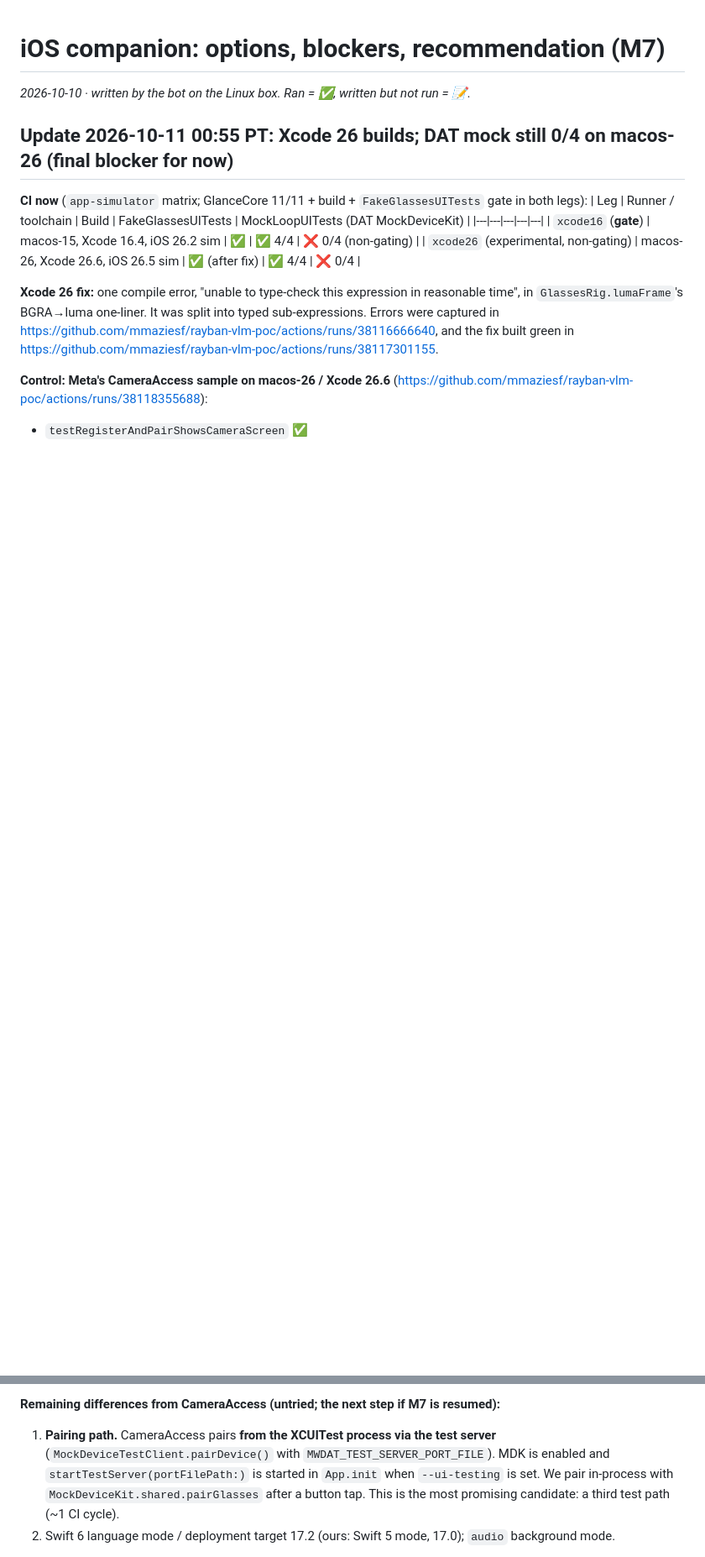
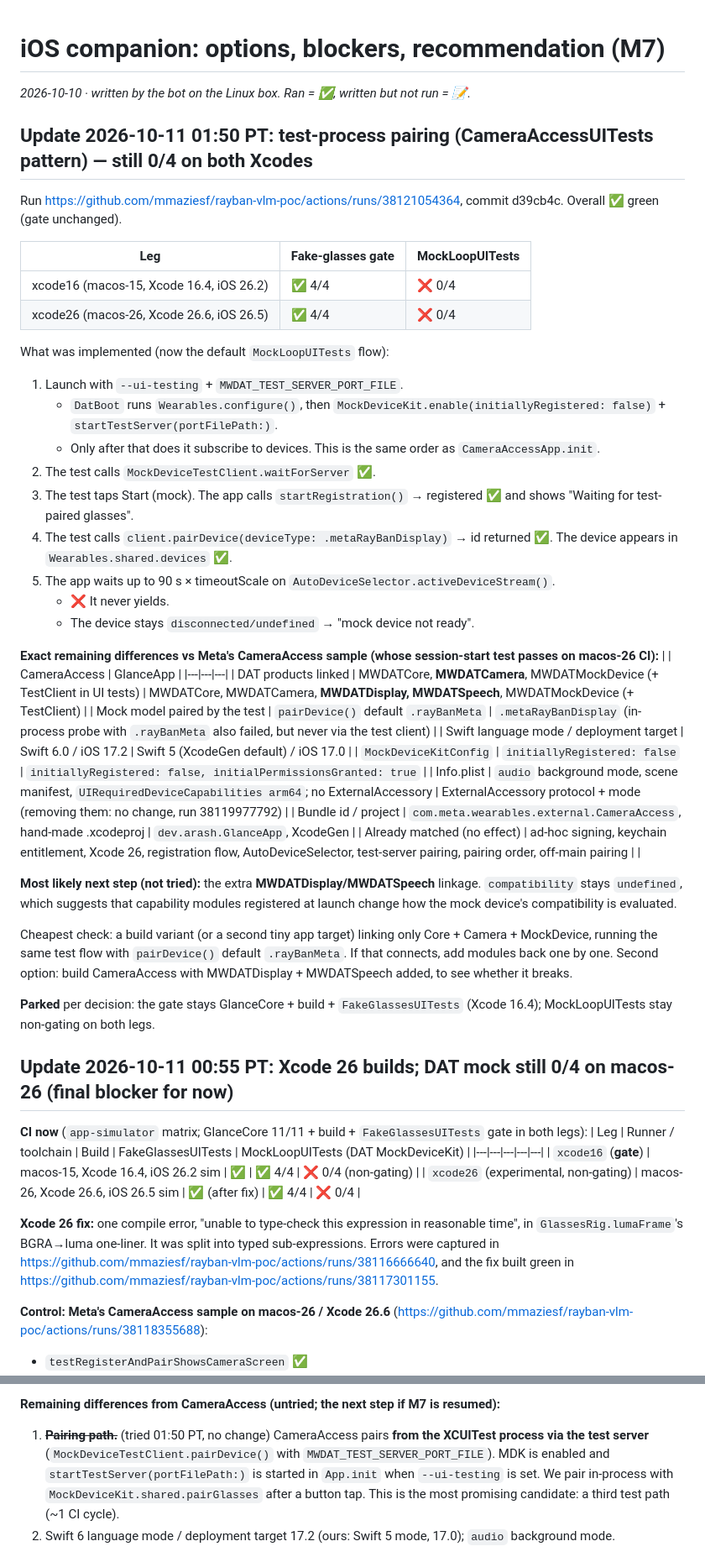
Before and after one commit to mmaziesf/rayban-vlm-poc, a Markdown page: docs/IOS_OPTIONS.md, 2 parts joined by grey strips. Shown at 84% size. Drawn GitHub-style; blank space fills up the shorter version.

```diff
--- a/docs/IOS_OPTIONS.md
+++ b/docs/IOS_OPTIONS.md
@@ -1,6 +1,42 @@
 # iOS companion: options, blockers, recommendation (M7)
 
 _2026-10-10 · written by the bot on the Linux box. Ran = ✅, written but not run = 📝._
+
+## Update 2026-10-11 01:50 PT: test-process pairing (CameraAccessUITests pattern) — still 0/4 on both Xcodes
+Run [https://github.com/mmaziesf/rayban-vlm-poc/actions/runs/38121054364](https://github.com/mmaziesf/rayban-vlm-poc/actions/runs/38121054364), commit d39cb4c. Overall ✅ green (gate unchanged).
+
+| Leg | Fake-glasses gate | MockLoopUITests |
+|---|---|---|
+| xcode16 (macos-15, Xcode 16.4, iOS 26.2) | ✅ 4/4 | ❌ 0/4 |
+| xcode26 (macos-26, Xcode 26.6, iOS 26.5) | ✅ 4/4 | ❌ 0/4 |
+
+What was implemented (now the default `MockLoopUITests` flow):
+1. Launch with `--ui-testing` + `MWDAT_TEST_SERVER_PORT_FILE`.
+   - `DatBoot` runs `Wearables.configure()`, then `MockDeviceKit.enable(initiallyRegistered: false)` + `startTestServer(portFilePath:)`.
+   - Only after that does it subscribe to devices. This is the same order as `CameraAccessApp.init`.
+2. The test calls `MockDeviceTestClient.waitForServer` ✅.
+3. The test taps Start (mock). The app calls `startRegistration()` → registered ✅ and shows "Waiting for test-paired glasses".
+4. The test calls `client.pairDevice(deviceType: .metaRayBanDisplay)` → id returned ✅. The device appears in `Wearables.shared.devices` ✅.
+5. The app waits up to 90 s × timeoutScale on `AutoDeviceSelector.activeDeviceStream()`.
+   - ❌ It never yields.
+   - The device stays `disconnected/undefined` → "mock device not ready".
+
+**Exact remaining differences vs Meta's CameraAccess sample (whose session-start test passes on macos-26 CI):**
+| | CameraAccess | GlanceApp |
+|---|---|---|
+| DAT products linked | MWDATCore, **MWDATCamera**, MWDATMockDevice (+ TestClient in UI tests) | MWDATCore, MWDATCamera, **MWDATDisplay, MWDATSpeech**, MWDATMockDevice (+ TestClient) |
+| Mock model paired by the test | `pairDevice()` default `.rayBanMeta` | `.metaRayBanDisplay` (in-process probe with `.rayBanMeta` also failed, but never via the test client) |
+| Swift language mode / deployment target | Swift 6.0 / iOS 17.2 | Swift 5 (XcodeGen default) / iOS 17.0 |
+| `MockDeviceKitConfig` | `initiallyRegistered: false` | `initiallyRegistered: false, initialPermissionsGranted: true` |
+| Info.plist | `audio` background mode, scene manifest, `UIRequiredDeviceCapabilities arm64`; no ExternalAccessory | ExternalAccessory protocol + mode (removing them: no change, run 38119977792) |
+| Bundle id / project | `com.meta.wearables.external.CameraAccess`, hand-made .xcodeproj | `dev.arash.GlanceApp`, XcodeGen |
+| Already matched (no effect) | ad-hoc signing, keychain entitlement, Xcode 26, registration flow, AutoDeviceSelector, test-server pairing, pairing order, off-main pairing | |
+
+**Most likely next step (not tried):** the extra **MWDATDisplay/MWDATSpeech** linkage. `compatibility` stays `undefined`, which suggests that capability modules registered at launch change how the mock device's compatibility is evaluated.
+
+Cheapest check: a build variant (or a second tiny app target) linking only Core + Camera + MockDevice, running the same test flow with `pairDevice()` default `.rayBanMeta`. If that connects, add modules back one by one. Second option: build CameraAccess with MWDATDisplay + MWDATSpeech added, to see whether it breaks.
+
+**Parked** per decision: the gate stays GlanceCore + build + `FakeGlassesUITests` (Xcode 16.4); MockLoopUITests stay non-gating on both legs.
 
 ## Update 2026-10-11 00:55 PT: Xcode 26 builds; DAT mock still 0/4 on macos-26 (final blocker for now)
 **CI now** (`app-simulator` matrix; GlanceCore 11/11 + build + `FakeGlassesUITests` gate in both legs):
@@ -27,7 +63,7 @@ So DAT mock sessions **do work** on this runner. The blocker is something in **o
 | CI-only: removed `UISupportedExternalAccessoryProtocols` + `external-accessory` background mode (absent in both samples; DAT does read them) | [https://github.com/mmaziesf/rayban-vlm-poc/actions/runs/38119977792](https://github.com/mmaziesf/rayban-vlm-poc/actions/runs/38119977792) | 0/4 (experiment reverted) |
 
 **Remaining differences from CameraAccess (untried; the next step if M7 is resumed):**
-1. **Pairing path.** CameraAccess pairs **from the XCUITest process via the test server** (`MockDeviceTestClient.pairDevice()` with `MWDAT_TEST_SERVER_PORT_FILE`). MDK is enabled and `startTestServer(portFilePath:)` is started in `App.init` when `--ui-testing` is set. We pair in-process with `MockDeviceKit.shared.pairGlasses` after a button tap. This is the most promising candidate: a third test path (~1 CI cycle).
+1. ~~**Pairing path.**~~ (tried 01:50 PT, no change) CameraAccess pairs **from the XCUITest process via the test server** (`MockDeviceTestClient.pairDevice()` with `MWDAT_TEST_SERVER_PORT_FILE`). MDK is enabled and `startTestServer(portFilePath:)` is started in `App.init` when `--ui-testing` is set. We pair in-process with `MockDeviceKit.shared.pairGlasses` after a button tap. This is the most promising candidate: a third test path (~1 CI cycle).
 2. Swift 6 language mode / deployment target 17.2 (ours: Swift 5 mode, 17.0); `audio` background mode.
 
 **Decision:** the honest gate is GlanceCore + Simulator build + `FakeGlassesUITests` on Xcode 16.4, with the same suite passing on Xcode 26 as a non-gating leg. `MockLoopUITests` keep running on every push and become gating again as soon as they pass.
```
Also changed, not shown: README.md (+1 -1 lines), docs/MILESTONE_PLAN.md (+1 -1 lines).
